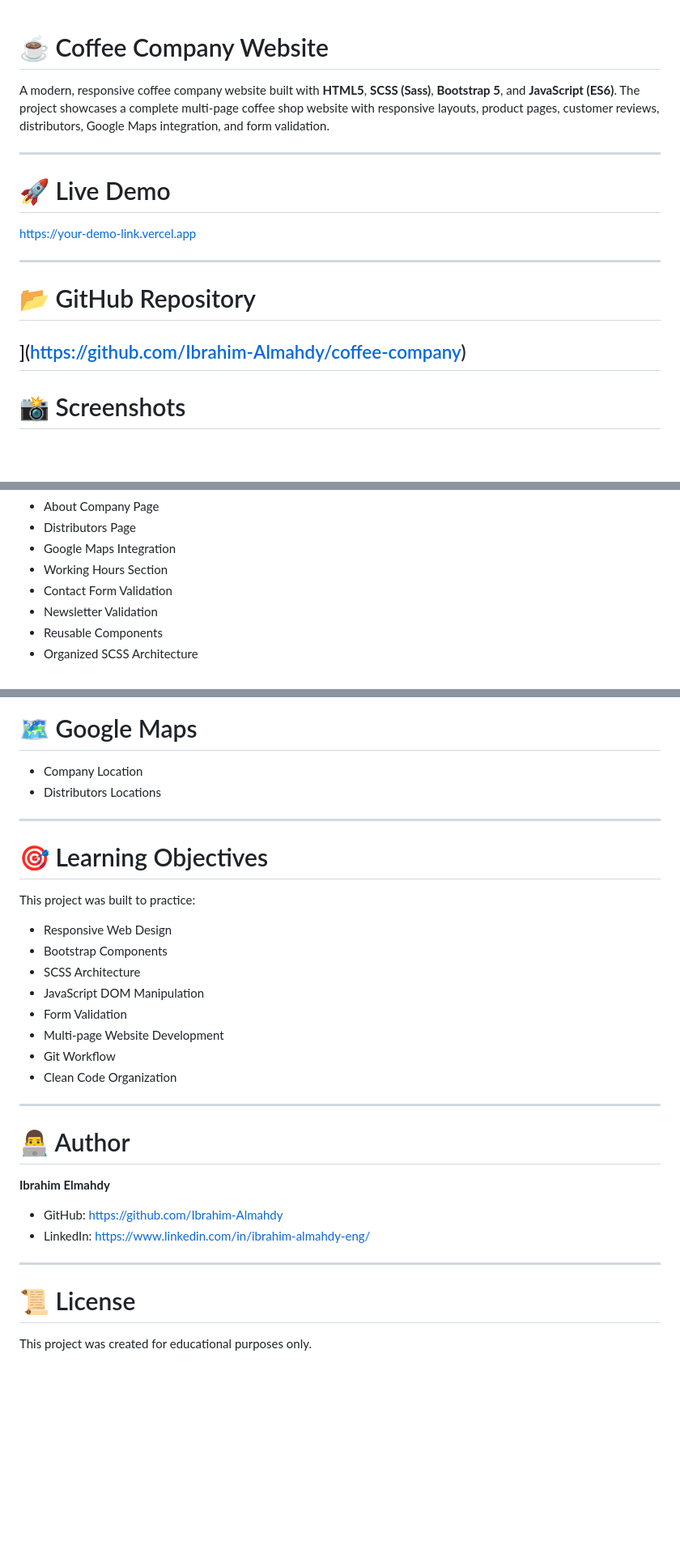
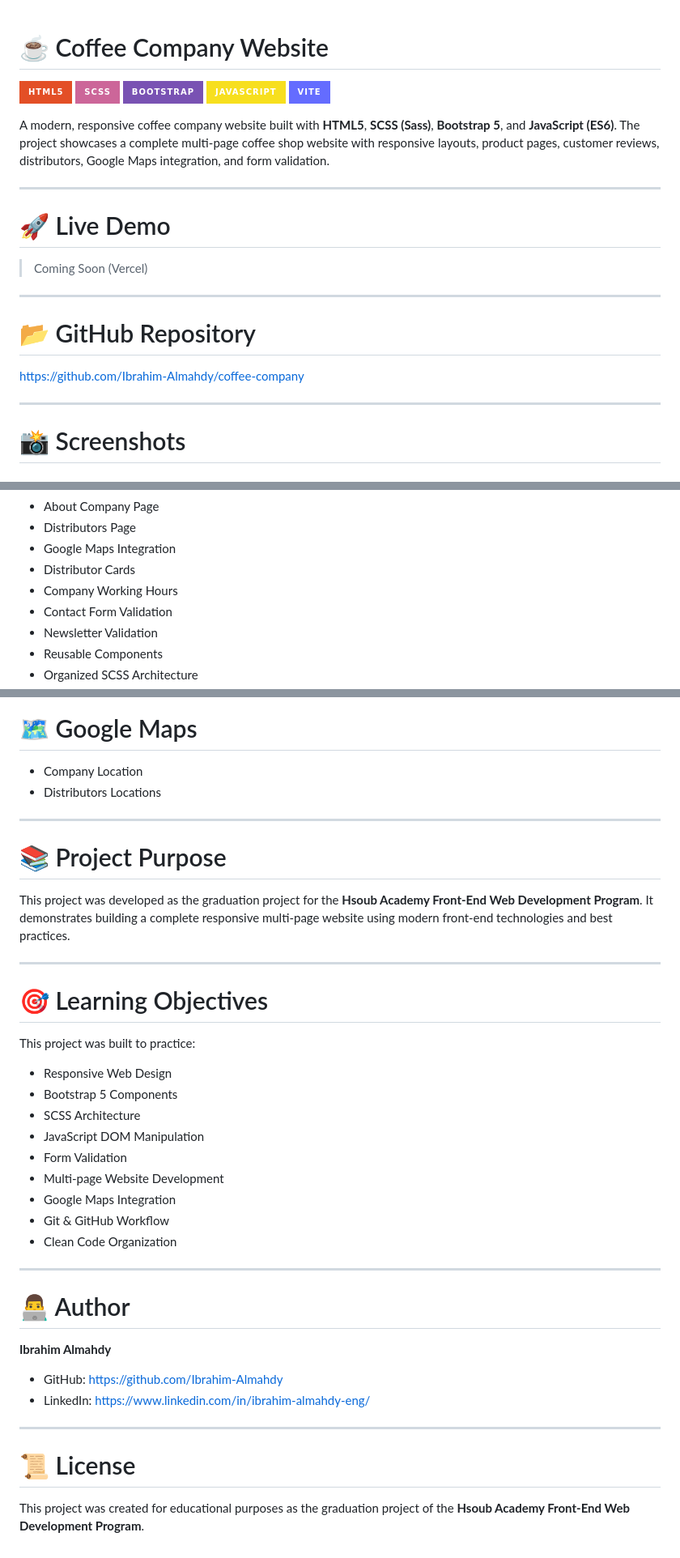
Before and after one commit to Ibrahim-Almahdy/BrewNest, a Markdown page: README.md, 3 parts joined by grey strips. Shown at 81% size. Drawn GitHub-style; badges without logos; blank space fills up the shorter version.

```diff
--- a/README.md
+++ b/README.md
@@ -1,4 +1,10 @@
 # ☕ Coffee Company Website
+
+![HTML5](https://img.shields.io/badge/HTML5-E34F26?style=for-the-badge&logo=html5&logoColor=white)
+![SCSS](https://img.shields.io/badge/SCSS-CC6699?style=for-the-badge&logo=sass&logoColor=white)
+![Bootstrap](https://img.shields.io/badge/Bootstrap-7952B3?style=for-the-badge&logo=bootstrap&logoColor=white)
+![JavaScript](https://img.shields.io/badge/JavaScript-F7DF1E?style=for-the-badge&logo=javascript&logoColor=black)
+![Vite](https://img.shields.io/badge/Vite-646CFF?style=for-the-badge&logo=vite&logoColor=white)
 
 A modern, responsive coffee company website built with **HTML5**, **SCSS (Sass)**, **Bootstrap 5**, and **JavaScript (ES6)**. The project showcases a complete multi-page coffee shop website with responsive layouts, product pages, customer reviews, distributors, Google Maps integration, and form validation.
 
@@ -6,13 +12,14 @@ A modern, responsive coffee company website built with **HTML5**, **SCSS (Sass)*
 
 # 🚀 Live Demo
 
-https://your-demo-link.vercel.app
+> Coming Soon (Vercel)
 
 ---
 
 # 📂 GitHub Repository
 
-](https://github.com/Ibrahim-Almahdy/coffee-company)
+https://github.com/Ibrahim-Almahdy/coffee-company
+
 ---
 
 # 📸 Screenshots
@@ -61,7 +68,8 @@ https://your-demo-link.vercel.app
 - About Company Page
 - Distributors Page
 - Google Maps Integration
-- Working Hours Section
+- Distributor Cards
+- Company Working Hours
 - Contact Form Validation
 - Newsletter Validation
 - Reusable Components
@@ -178,29 +185,37 @@ The website is fully responsive and optimized for:
 
 ---
 
+# 📚 Project Purpose
+
+This project was developed as the graduation project for the **Hsoub Academy Front-End Web Development Program**. It demonstrates building a complete responsive multi-page website using modern front-end technologies and best practices.
+
+---
+
 # 🎯 Learning Objectives
 
 This project was built to practice:
 
 - Responsive Web Design
-- Bootstrap Components
+- Bootstrap 5 Components
 - SCSS Architecture
 - JavaScript DOM Manipulation
 - Form Validation
 - Multi-page Website Development
-- Git Workflow
+- Google Maps Integration
+- Git & GitHub Workflow
 - Clean Code Organization
 
 ---
 
 # 👨‍💻 Author
 
-**Ibrahim Elmahdy**
+**Ibrahim Almahdy**
 
 - GitHub: https://github.com/Ibrahim-Almahdy
 - LinkedIn: https://www.linkedin.com/in/ibrahim-almahdy-eng/
+
 ---
 
 # 📜 License
 
-This project was created for educational purposes only.
+This project was created for educational purposes as the graduation project of the **Hsoub Academy Front-End Web Development Program**.
```
Also changed, not shown: other parts of README.md (+6 -7 lines).
